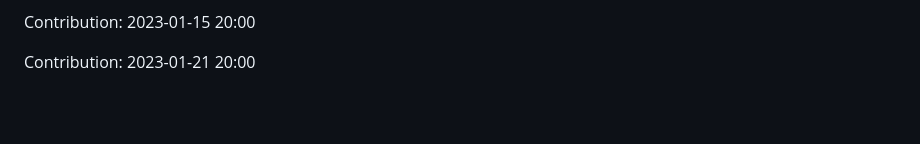
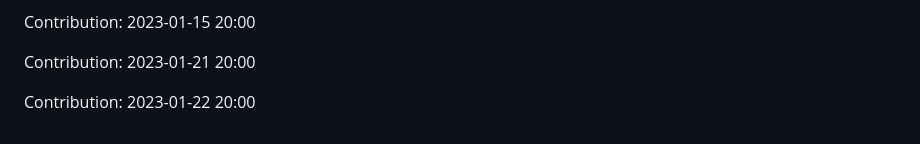
Before and after one commit to prodev08/VueTube-main, a Markdown page: README.md, the part around the change. Rendered like a GitHub page; blank space fills up the shorter version.

Commit message:
"Contribution: 2023-01-22 20:00"

```diff
--- a/README.md
+++ b/README.md
@@ -213,3 +213,5 @@ Contribution: 2023-01-09 20:00
 Contribution: 2023-01-15 20:00
 
 Contribution: 2023-01-21 20:00
+
+Contribution: 2023-01-22 20:00
```
